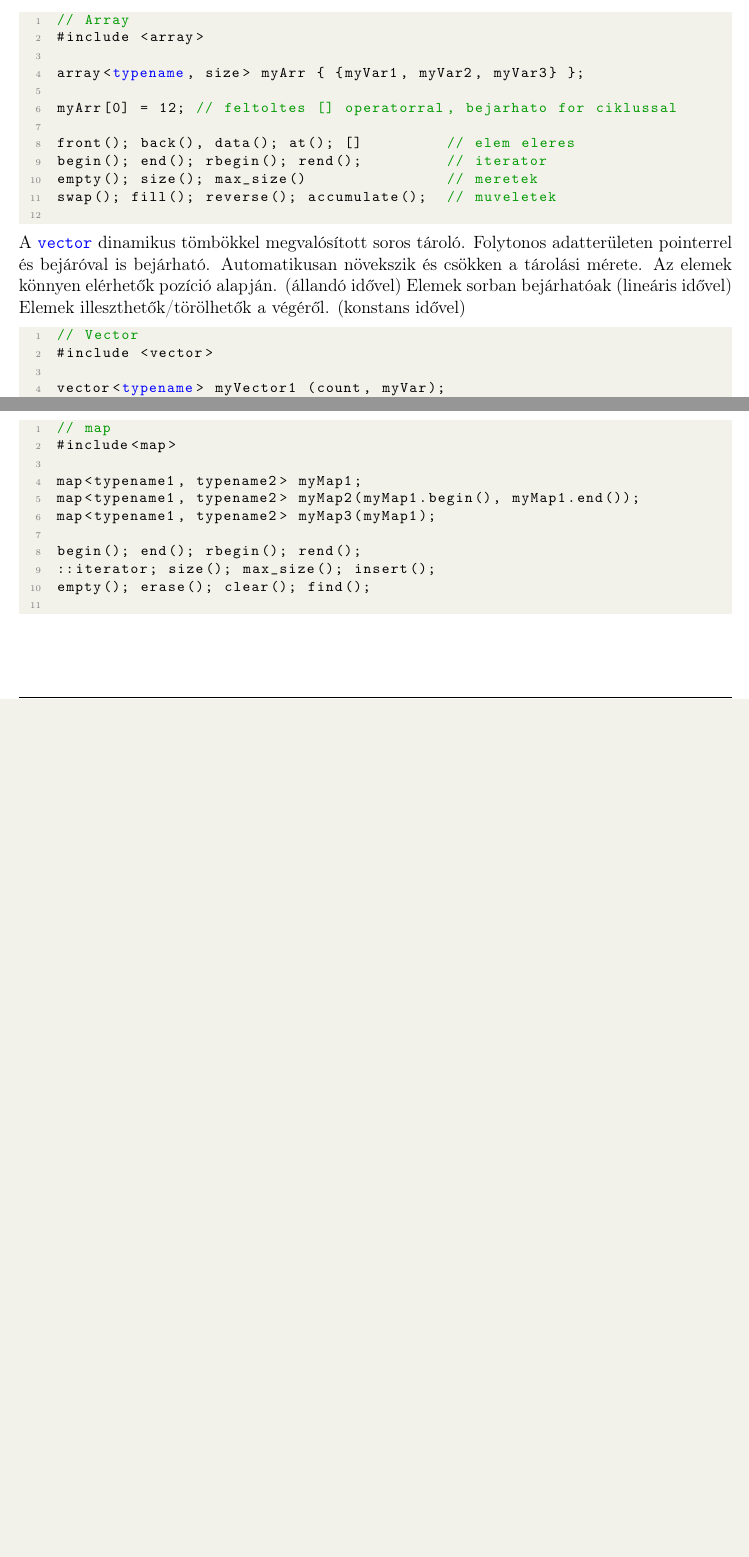
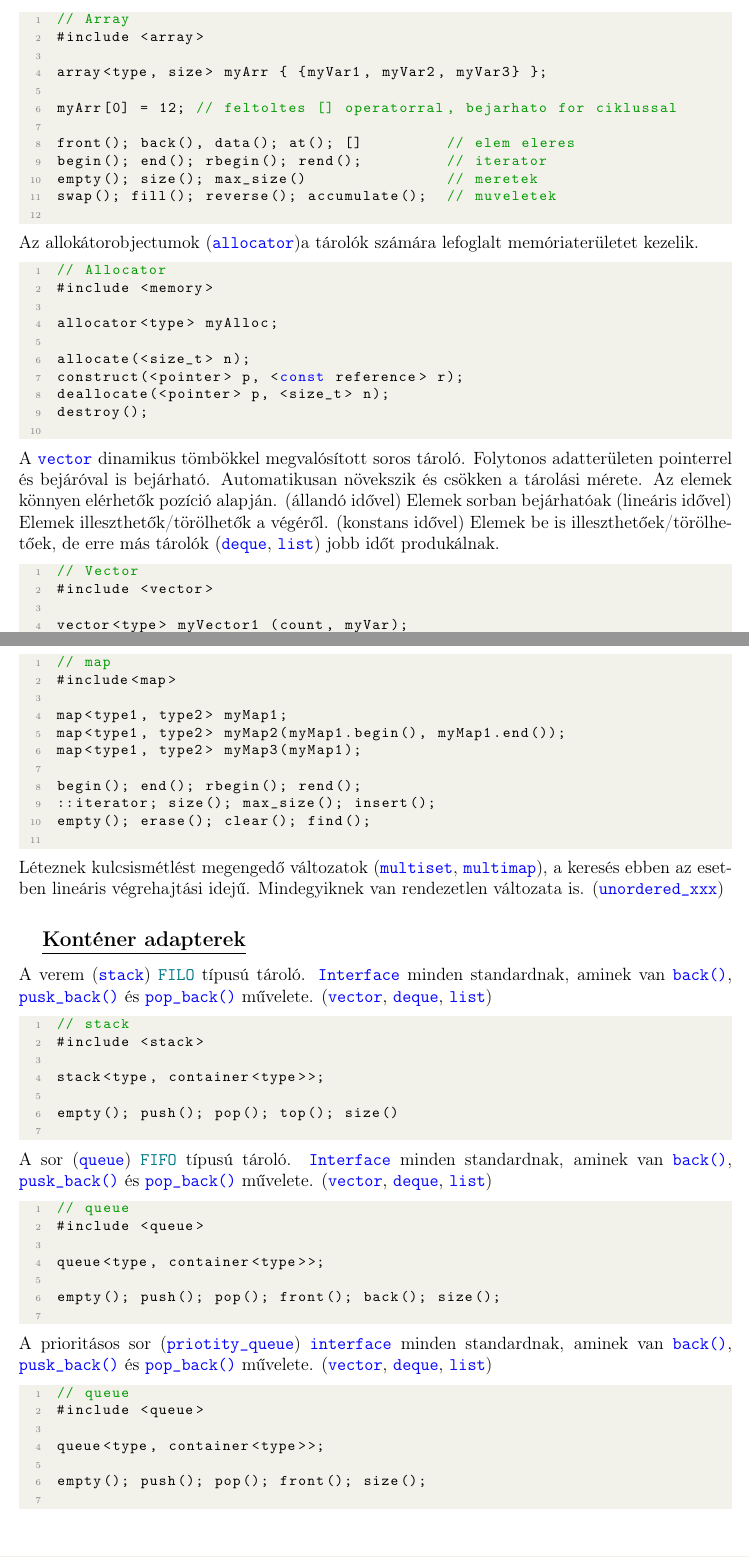
Before and after one commit to tibi1220/kie_vizsga, a LaTeX document (main.tex, which reads section_01-05.tex): two parts of pages 7 and 8 of 35 before the commit and two parts of pages 7 and 9 of 36 after it, joined at a grey line, cut so that both start at the same text, the shorter picture padded with empty space. Compiled offline with pdfLaTeX.

Commit message:
sec_01-05 fix

```diff
--- a/main.tex
+++ b/main.tex
@@ -102,7 +102,9 @@
 \newcommand{\zkod}[1]{{\color{bgreen}\texttt{#1}}}
 \newcommand{\fkod}[1]{{\texttt{#1}}}
 
-
+\lhead{Sándor Tibor}
+\rhead{\texttt{KIE tételek}}
+\cfoot{\thepage\ / \pageref{LastPage}}
 
 \begin{document}
 
--- a/section_01-05.tex
+++ b/section_01-05.tex
@@ -351,7 +354,7 @@
     // Array
     #include <array>
 
-    array<typename, size> myArr { {myVar1, myVar2, myVar3} };
+    array<type, size> myArr { {myVar1, myVar2, myVar3} };
 
     myArr[0] = 12; // feltoltes [] operatorral, bejarhato for ciklussal
 
@@ -361,19 +364,35 @@
     swap(); fill(); reverse(); accumulate();  // muveletek
   \end{lstlisting}
 
+  Az allokátorobjectumok (\kkod{allocator})a tárolók számára
+  lefoglalt memóriaterületet kezelik.
+  \begin{lstlisting}
+    // Allocator
+    #include <memory>
+
+    allocator<type> myAlloc;
+
+    allocate(<size_t> n);
+    construct(<pointer> p, <const reference> r);
+    deallocate(<pointer> p, <size_t> n);
+    destroy();
+  \end{lstlisting}
+
   A \kkod{vector} dinamikus tömbökkel megvalósított soros tároló.
   Folytonos adatterületen pointerrel és bejáróval is bejárható.
   Automatikusan növekszik és csökken a tárolási mérete.
   Az elemek könnyen elérhetők pozíció alapján. (állandó idővel)
   Elemek sorban bejárhatóak (lineáris idővel)
   Elemek illeszthetők/törölhetők a végéről. (konstans idővel)
+  Elemek be is illeszthetőek/törölhetőek, de erre más tárolók
+  (\kkod{deque}, \kkod{list}) jobb időt produkálnak.
   \begin{lstlisting}
     // Vector
     #include <vector>
 
-    vector<typename> myVector1 (count, myVar);
-    vector<typename> myVector2 (myVector1.begin(), myVector1.end());
-    vector<typename> myVector3 (myVector1);
+    vector<type> myVector1 (count, myVar);
+    vector<type> myVector2 (myVector1.begin(), myVector1.end());
+    vector<type> myVector3 (myVector1);
 
     begin(); end(); rbegin(); rend();   // bejarok
     []; at(); front(); back();          // tulajdonsagok
@@ -468,13 +495,62 @@
     // map
     #include<map>
 
-    map<typename1, typename2> myMap1;
-    map<typename1, typename2> myMap2(myMap1.begin(), myMap1.end());
-    map<typename1, typename2> myMap3(myMap1);
+    map<type1, type2> myMap1;
+    map<type1, type2> myMap2(myMap1.begin(), myMap1.end());
+    map<type1, type2> myMap3(myMap1);
 
     begin(); end(); rbegin(); rend();
     ::iterator; size(); max_size(); insert();
     empty(); erase(); clear(); find();
   \end{lstlisting}
 
+  Léteznek kulcsismétlést megengedő változatok
+  (\kkod{multiset}, \kkod{multimap}),
+  a keresés ebben az esetben lineáris végrehajtási idejű.
+  Mindegyiknek van rendezetlen változata is.
+  (\kkod{unordered\textunderscore{}xxx})
+
+  \fogalom{Konténer adapterek}
+  A verem (\kkod{stack}) \zkod{FILO} típusú tároló.
+  \kkod{Interface} minden standardnak, aminek van
+  \kkod{back()}, \kkod{pusk\textunderscore{}back()}
+  és \kkod{pop\textunderscore{}back()} művelete.
+  (\kkod{vector}, \kkod{deque}, \kkod{list})
+  \begin{lstlisting}
+    // stack
+    #include <stack>
+
+    stack<type, container<type>>;
+
+    empty(); push(); pop(); top(); size()
+  \end{lstlisting}
+
+  A sor (\kkod{queue}) \zkod{FIFO} típusú tároló.
+  \kkod{Interface} minden standardnak, aminek van
+  \kkod{back()}, \kkod{pusk\textunderscore{}back()}
+  és \kkod{pop\textunderscore{}back()} művelete.
+  (\kkod{vector}, \kkod{deque}, \kkod{list})
+  \begin{lstlisting}
+    // queue
+    #include <queue>
+
+    queue<type, container<type>>;
+
+    empty(); push(); pop(); front(); back(); size();
+  \end{lstlisting}
+
+  A prioritásos sor (\kkod{priotity\textunderscore{}queue})
+  \kkod{interface} minden standardnak, aminek van
+  \kkod{back()}, \kkod{pusk\textunderscore{}back()}
+  és \kkod{pop\textunderscore{}back()} művelete.
+  (\kkod{vector}, \kkod{deque}, \kkod{list})
+  \begin{lstlisting}
+    // queue
+    #include <queue>
+
+    queue<type, container<type>>;
+
+    empty(); push(); pop(); front(); size();
+  \end{lstlisting}
+
   \end{document}
```
Also changed, not shown: section_01-05.tex (35 more changed lines).
